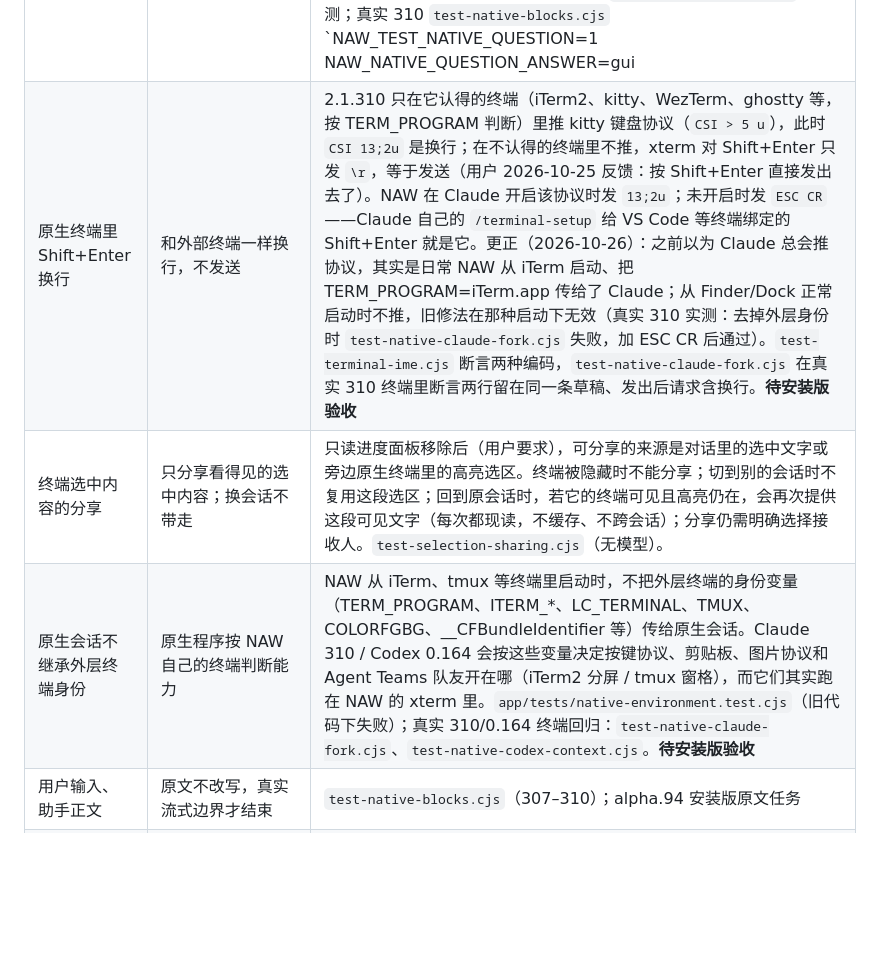
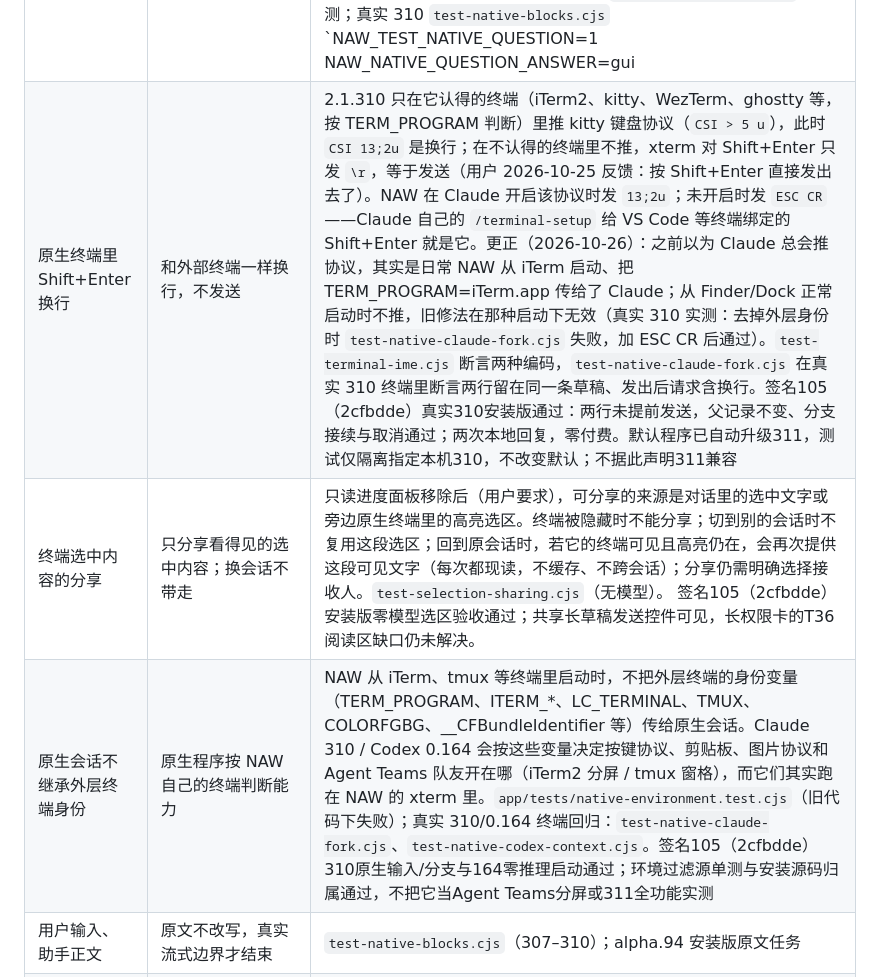
Before and after one commit to RulerCompass1729/native-agent-workspace, a Markdown page: docs/u17-claude310.md, the part around the change. GitHub-like rendering; blank space fills up the shorter version.

Commit message:
Record installed native terminal identity acceptance

```diff
--- a/docs/u17-claude310.md
+++ b/docs/u17-claude310.md
@@ -27,9 +27,9 @@ As of 2026-10-24。本文件是 [interaction](interaction.md) 中 U17 验收表
 | 对话铺满整个程序 | 对话也有 ⛶，一键铺满、再点恢复并排 | 用户 2026-10-25 反馈：终端有 ⛶，对话没有。会话视图工具栏加 ⛶：并排时“放大对话”隐藏终端、对话铺满（与终端的 ✕ 同一状态），铺满时变成“恢复并排”。`test-control-focus.cjs` 断言两次切换。签名105（4ccaa3c）在原对话面板位置验收通过；工具栏位置在签名105（3243489）控制测试验收通过，后续e45f876仅修问题等待状态 |
 | 会话的创建与最后活动时间 | 认得出会话是什么时候的；记录不了的照实说 | 用户 2026-10-25 反馈：会话列表和归档里都没有时间（用户确认：显示创建时间和最后活动时间，不要归档时间）。新会话记下创建时间；有新消息或最新一条状态变化时更新最后活动时间（重启后第一次加载不算活动）。侧栏状态行末尾显示最后活动时间，悬停提示与归档对话框写“创建 … · 最后活动 …”；之前的会话没有这两个记录，显示“未记录”，不从原生记录推测。时间格式与共享记录相同（系统区域）。`workspace.test.cjs` 与 `test-room-waiting.cjs`（无模型）。未运行验证：旧会话显示“未记录”的界面（只经源码检查）。签名105（3243489）时间显示安装版验收通过，零模型调用 |
 | 在对话里回答 Codex 的问题 | 和在终端里选一样，答案按原生协议送回 | 用户 2026-10-25 反馈：对话视图只能看问题、要去终端选（方案按“20 分钟无回复按推荐”于 10-26 12:08 执行第一步）。Codex 的 `item/tool/requestUserInput` 本来就发到 NAW 的连接；对话视图把问题显示成表单（每题选一项，或填“其他”），答全才能提交，按协议回 `{answers:{问题id:{answers:[…]}}}`，从哪条连接来就回到哪条连接；终端也可作答，原生只认第一份。含密文的问题、旧后台（无 `nativeQuestionAnswer`）仍在终端回答。Claude（第二步）：0 付费探针证官方 PreToolUse hook 返回 `allow` + `updatedInput.answers` 时原生不弹框、工具结果是“问题已回答：…”；只给 AskUserQuestion 加一个等待型 PreToolUse hook（超时 1 小时），单人、对话视图的行先把问题显示成表单（多选题复选、可填“其他”，答全才可提交；多选按原生用逗号连接），侧栏显示“等待回答”；“去终端回答”、切到终端视图、行在协作空间、会话结束、hook 被原生结束或任何失败都放行，由原生弹框；点“中断”时 hook 返回 `deny`（如同在原生弹框按 Esc），随后中断这一轮。注意：是否拿住看的是该行保存的视图，不是窗口是否正显示它；窗口关着或在看别的会话时，问题会在看不见的地方等，终端只显示正在运行 hook，侧栏“等待回答”是唯一提示。`claude-context.test.cjs` 单测；真实 310 `test-native-blocks.cjs` `NAW_TEST_NATIVE_QUESTION=1 NAW_NATIVE_QUESTION_ANSWER=gui|handback`：对话作答时原生工具结果带两题答案、终端从未弹框；交回后终端弹框并作答（各 2 次本地回复，0 付费）；原有终端作答场景仍过。`codex-context.test.cjs` 单测；`test-control-focus.cjs`（无模型）选项与“其他”两种作答；真实 0.164：`NAW_NATIVE_QUESTION_TRIAL=1 NAW_NATIVE_GUI_ANSWER=1` 选第二项，原生下一次请求带该答案（3 次本地回复，0 付费）。签名105（3243489）Codex GUI与Claude GUI/交回终端/中断四个安装场景通过；后验发现Claude已等回答但输入上方仍为准备工具，e45f876修复后原安装反例通过（两次本地回复），零付费推理 |
-| 原生终端里 Shift+Enter 换行 | 和外部终端一样换行，不发送 | 2.1.310 只在它认得的终端（iTerm2、kitty、WezTerm、ghostty 等，按 TERM_PROGRAM 判断）里推 kitty 键盘协议（`CSI > 5 u`），此时 `CSI 13;2u` 是换行；在不认得的终端里不推，xterm 对 Shift+Enter 只发 `\r`，等于发送（用户 2026-10-25 反馈：按 Shift+Enter 直接发出去了）。NAW 在 Claude 开启该协议时发 `13;2u`；未开启时发 `ESC CR`——Claude 自己的 `/terminal-setup` 给 VS Code 等终端绑定的 Shift+Enter 就是它。更正（2026-10-26）：之前以为 Claude 总会推协议，其实是日常 NAW 从 iTerm 启动、把 TERM_PROGRAM=iTerm.app 传给了 Claude；从 Finder/Dock 正常启动时不推，旧修法在那种启动下无效（真实 310 实测：去掉外层身份时 `test-native-claude-fork.cjs` 失败，加 ESC CR 后通过）。`test-terminal-ime.cjs` 断言两种编码，`test-native-claude-fork.cjs` 在真实 310 终端里断言两行留在同一条草稿、发出后请求含换行。**待安装版验收** |
-| 终端选中内容的分享 | 只分享看得见的选中内容；换会话不带走 | 只读进度面板移除后（用户要求），可分享的来源是对话里的选中文字或旁边原生终端里的高亮选区。终端被隐藏时不能分享；切到别的会话时不复用这段选区；回到原会话时，若它的终端可见且高亮仍在，会再次提供这段可见文字（每次都现读，不缓存、不跨会话）；分享仍需明确选择接收人。`test-selection-sharing.cjs`（无模型）。 |
-| 原生会话不继承外层终端身份 | 原生程序按 NAW 自己的终端判断能力 | NAW 从 iTerm、tmux 等终端里启动时，不把外层终端的身份变量（TERM_PROGRAM、ITERM_*、LC_TERMINAL、TMUX、COLORFGBG、__CFBundleIdentifier 等）传给原生会话。Claude 310 / Codex 0.164 会按这些变量决定按键协议、剪贴板、图片协议和 Agent Teams 队友开在哪（iTerm2 分屏 / tmux 窗格），而它们其实跑在 NAW 的 xterm 里。`app/tests/native-environment.test.cjs`（旧代码下失败）；真实 310/0.164 终端回归：`test-native-claude-fork.cjs`、`test-native-codex-context.cjs`。**待安装版验收** |
+| 原生终端里 Shift+Enter 换行 | 和外部终端一样换行，不发送 | 2.1.310 只在它认得的终端（iTerm2、kitty、WezTerm、ghostty 等，按 TERM_PROGRAM 判断）里推 kitty 键盘协议（`CSI > 5 u`），此时 `CSI 13;2u` 是换行；在不认得的终端里不推，xterm 对 Shift+Enter 只发 `\r`，等于发送（用户 2026-10-25 反馈：按 Shift+Enter 直接发出去了）。NAW 在 Claude 开启该协议时发 `13;2u`；未开启时发 `ESC CR`——Claude 自己的 `/terminal-setup` 给 VS Code 等终端绑定的 Shift+Enter 就是它。更正（2026-10-26）：之前以为 Claude 总会推协议，其实是日常 NAW 从 iTerm 启动、把 TERM_PROGRAM=iTerm.app 传给了 Claude；从 Finder/Dock 正常启动时不推，旧修法在那种启动下无效（真实 310 实测：去掉外层身份时 `test-native-claude-fork.cjs` 失败，加 ESC CR 后通过）。`test-terminal-ime.cjs` 断言两种编码，`test-native-claude-fork.cjs` 在真实 310 终端里断言两行留在同一条草稿、发出后请求含换行。签名105（2cfbdde）真实310安装版通过：两行未提前发送，父记录不变、分支接续与取消通过；两次本地回复，零付费。默认程序已自动升级311，测试仅隔离指定本机310，不改变默认；不据此声明311兼容 |
+| 终端选中内容的分享 | 只分享看得见的选中内容；换会话不带走 | 只读进度面板移除后（用户要求），可分享的来源是对话里的选中文字或旁边原生终端里的高亮选区。终端被隐藏时不能分享；切到别的会话时不复用这段选区；回到原会话时，若它的终端可见且高亮仍在，会再次提供这段可见文字（每次都现读，不缓存、不跨会话）；分享仍需明确选择接收人。`test-selection-sharing.cjs`（无模型）。  签名105（2cfbdde）安装版零模型选区验收通过；共享长草稿发送控件可见，长权限卡的T36阅读区缺口仍未解决。 |
+| 原生会话不继承外层终端身份 | 原生程序按 NAW 自己的终端判断能力 | NAW 从 iTerm、tmux 等终端里启动时，不把外层终端的身份变量（TERM_PROGRAM、ITERM_*、LC_TERMINAL、TMUX、COLORFGBG、__CFBundleIdentifier 等）传给原生会话。Claude 310 / Codex 0.164 会按这些变量决定按键协议、剪贴板、图片协议和 Agent Teams 队友开在哪（iTerm2 分屏 / tmux 窗格），而它们其实跑在 NAW 的 xterm 里。`app/tests/native-environment.test.cjs`（旧代码下失败）；真实 310/0.164 终端回归：`test-native-claude-fork.cjs`、`test-native-codex-context.cjs`。签名105（2cfbdde）310原生输入/分支与164零推理启动通过；环境过滤源单测与安装源码归属通过，不把它当Agent Teams分屏或311全功能实测 |
 | 用户输入、助手正文 | 原文不改写，真实流式边界才结束 | `test-native-blocks.cjs`（307–310）；alpha.94 安装版原文任务 |
 | 工具调用与结果 | 原生公开字段、正文与终态；非文本只标未完整 | `test-native-blocks.cjs` 工具输入/完成/顺序；非文本结果只有单元测试 |
 | 问题与选项 | 原文与等待状态；作答在 TUI，单人对话视图也可在对话里作答（见下方“在对话里回答”） | alpha.94 安装版自由回答与取消。多问题与多选：`test-native-blocks.cjs` `NAW_NATIVE_QUESTION_ANSWER=multi` 源码运行（310，2 次本地回复）：两个问题的标题、正文、全部选项与说明原样显示在 GUI，作答期间面板保持；在 TUI 选第一题、多选第二题两项、Tab 复核后提交，模型收到 `Unit tests, Build`，身份不变。GUI 不标注是否多选（作答在 TUI，那里显示勾选框）。**独立签名候选103验收通过；日常安装仍待许可** |
```
Also changed, not shown: docs/review.md (+1 -1 lines).
